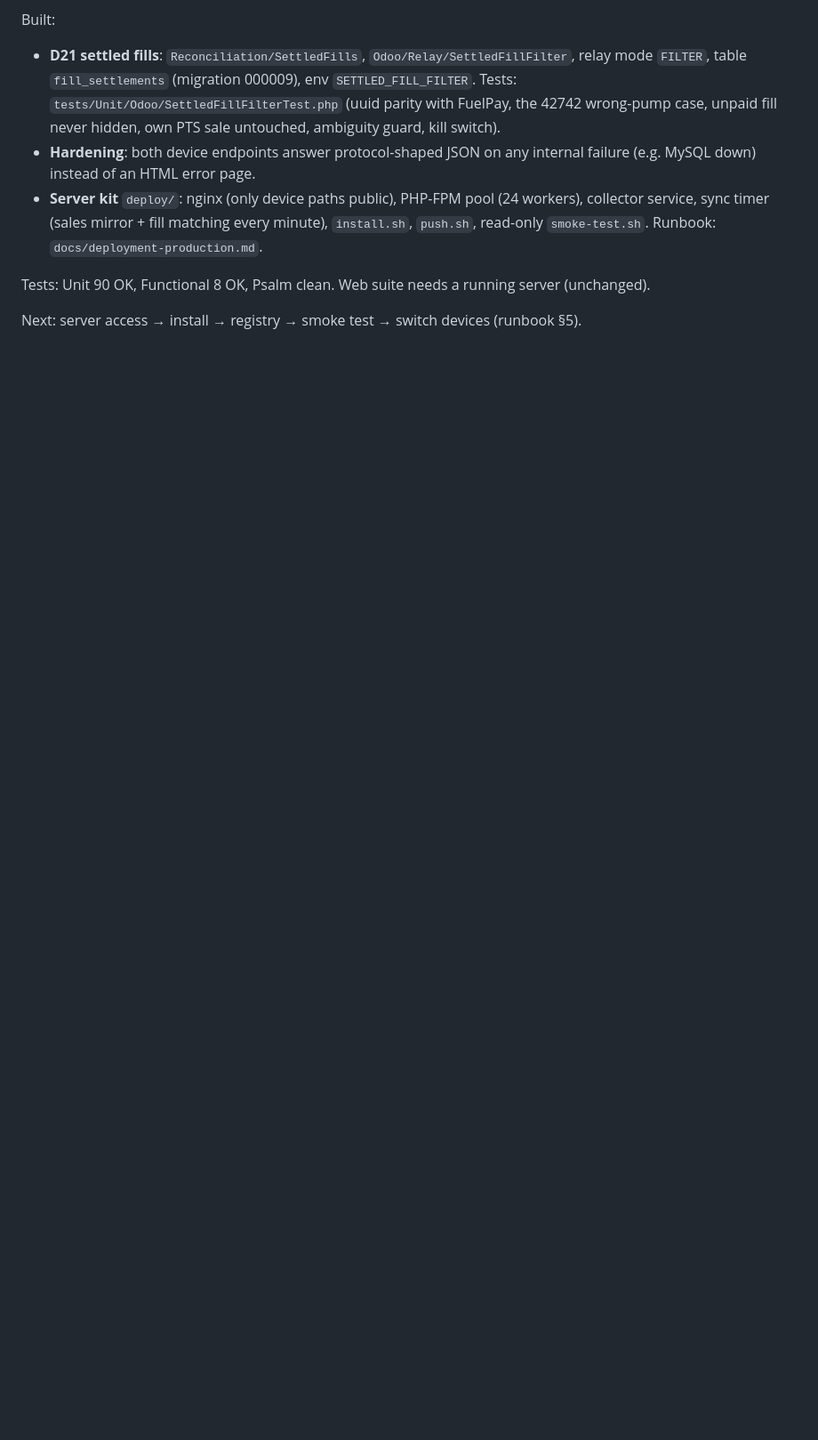
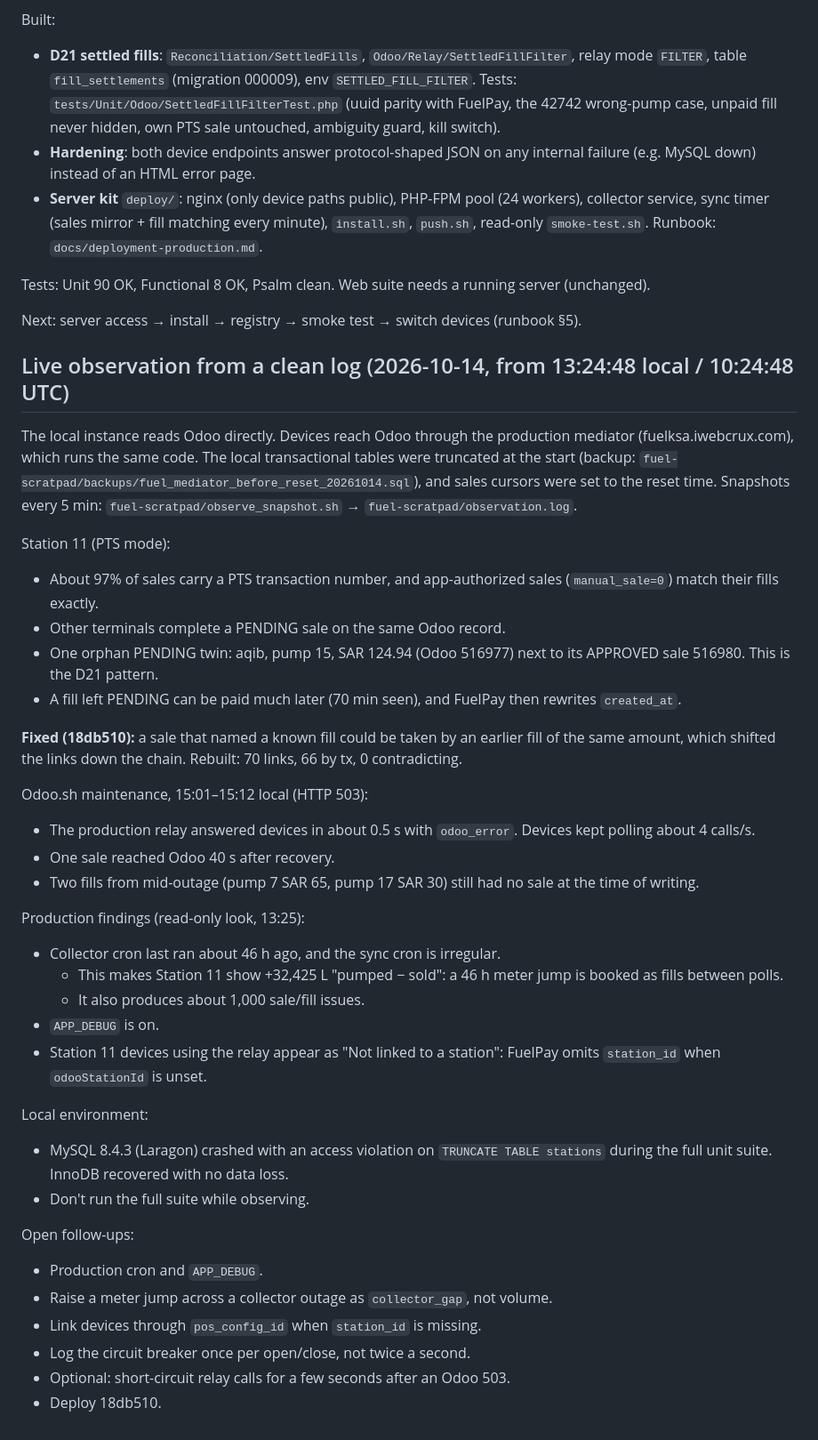
Before and after one commit to imujeebco/fuel-mediator, a Markdown page: docs/progress.md, the part around the change. Shown at 89% size. Drawn GitHub-style; blank space fills up the shorter version.

Commit message:
docs: record the 2026-10-14 clean-log observation and production findings
Co-Authored-By: Claude Opus 5.5 <noreply@anthropic.com>

```diff
--- a/docs/progress.md
+++ b/docs/progress.md
@@ -157,3 +157,39 @@ Built:
 Tests: Unit 90 OK, Functional 8 OK, Psalm clean. Web suite needs a running server (unchanged).
 
 Next: server access → install → registry → smoke test → switch devices (runbook §5).
+
+## Live observation from a clean log (2026-10-14, from 13:24:48 local / 10:24:48 UTC)
+
+The local instance reads Odoo directly. Devices reach Odoo through the production mediator (fuelksa.iwebcrux.com), which runs the same code. The local transactional tables were truncated at the start (backup: `fuel-scratpad/backups/fuel_mediator_before_reset_20261014.sql`), and sales cursors were set to the reset time. Snapshots every 5 min: `fuel-scratpad/observe_snapshot.sh` → `fuel-scratpad/observation.log`.
+
+Station 11 (PTS mode):
+- About 97% of sales carry a PTS transaction number, and app-authorized sales (`manual_sale=0`) match their fills exactly.
+- Other terminals complete a PENDING sale on the same Odoo record.
+- One orphan PENDING twin: aqib, pump 15, SAR 124.94 (Odoo 516977) next to its APPROVED sale 516980. This is the D21 pattern.
+- A fill left PENDING can be paid much later (70 min seen), and FuelPay then rewrites `created_at`.
+
+**Fixed (18db510):** a sale that named a known fill could be taken by an earlier fill of the same amount, which shifted the links down the chain. Rebuilt: 70 links, 66 by tx, 0 contradicting.
+
+Odoo.sh maintenance, 15:01–15:12 local (HTTP 503):
+- The production relay answered devices in about 0.5 s with `odoo_error`. Devices kept polling about 4 calls/s.
+- One sale reached Odoo 40 s after recovery.
+- Two fills from mid-outage (pump 7 SAR 65, pump 17 SAR 30) still had no sale at the time of writing.
+
+Production findings (read-only look, 13:25):
+- Collector cron last ran about 46 h ago, and the sync cron is irregular.
+  - This makes Station 11 show +32,425 L "pumped − sold": a 46 h meter jump is booked as fills between polls.
+  - It also produces about 1,000 sale/fill issues.
+- `APP_DEBUG` is on.
+- Station 11 devices using the relay appear as "Not linked to a station": FuelPay omits `station_id` when `odooStationId` is unset.
+
+Local environment:
+- MySQL 8.4.3 (Laragon) crashed with an access violation on `TRUNCATE TABLE stations` during the full unit suite. InnoDB recovered with no data loss.
+- Don't run the full suite while observing.
+
+Open follow-ups:
+- Production cron and `APP_DEBUG`.
+- Raise a meter jump across a collector outage as `collector_gap`, not volume.
+- Link devices through `pos_config_id` when `station_id` is missing.
+- Log the circuit breaker once per open/close, not twice a second.
+- Optional: short-circuit relay calls for a few seconds after an Odoo 503.
+- Deploy 18db510.
```
